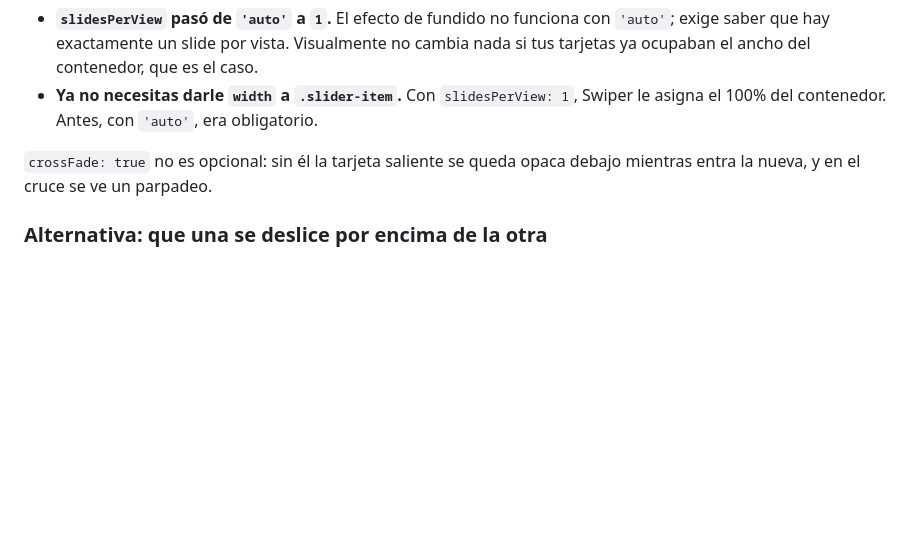
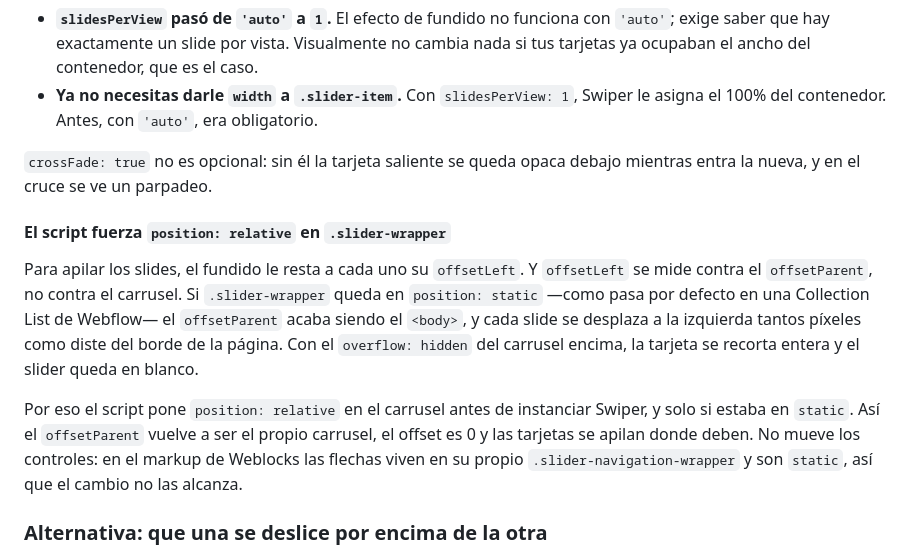
Before and after one commit to renatopuente-ux/weblocks-slider-script, a Markdown page: README.md, the part around the change. Drawn GitHub-style; blank space fills up the shorter version.

Commit message:
Fix: forzar position relative en .slider-wrapper; sin eso el fundido saca los slides fuera del carrusel

```diff
--- a/README.md
+++ b/README.md
@@ -91,6 +91,20 @@ Dos consecuencias prácticas:
 `crossFade: true` no es opcional: sin él la tarjeta saliente se queda opaca debajo mientras entra
 la nueva, y en el cruce se ve un parpadeo.
 
+#### El script fuerza `position: relative` en `.slider-wrapper`
+
+Para apilar los slides, el fundido le resta a cada uno su `offsetLeft`. Y `offsetLeft` se mide
+contra el `offsetParent`, no contra el carrusel. Si `.slider-wrapper` queda en `position: static`
+—como pasa por defecto en una Collection List de Webflow— el `offsetParent` acaba siendo el
+`<body>`, y cada slide se desplaza a la izquierda tantos píxeles como diste del borde de la
+página. Con el `overflow: hidden` del carrusel encima, la tarjeta se recorta entera y el slider
+queda en blanco.
+
+Por eso el script pone `position: relative` en el carrusel antes de instanciar Swiper, y solo si
+estaba en `static`. Así el `offsetParent` vuelve a ser el propio carrusel, el offset es 0 y las
+tarjetas se apilan donde deben. No mueve los controles: en el markup de Weblocks las flechas viven
+en su propio `.slider-navigation-wrapper` y son `static`, así que el cambio no las alcanza.
+
 ### Alternativa: que una se deslice por encima de la otra
 
 Si prefieres que la tarjeta saliente se retire hacia la izquierda descubriendo la siguiente —como
```
